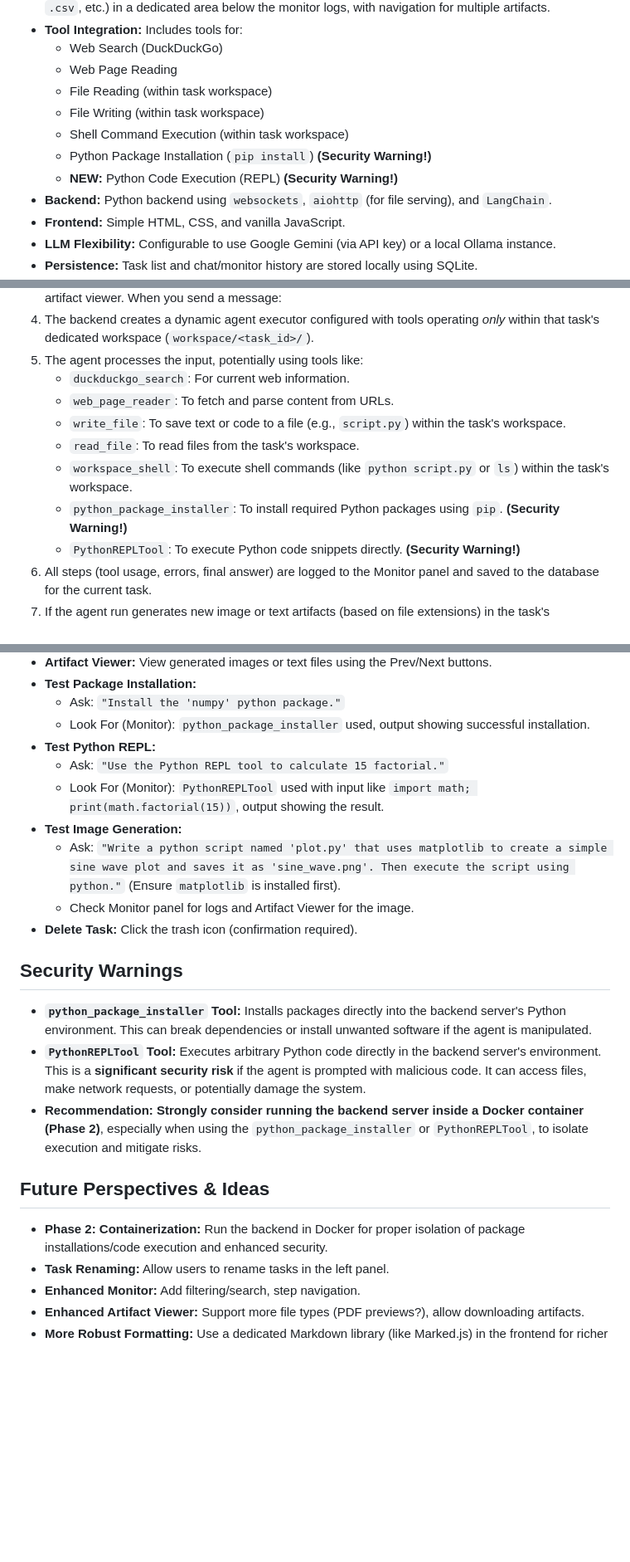
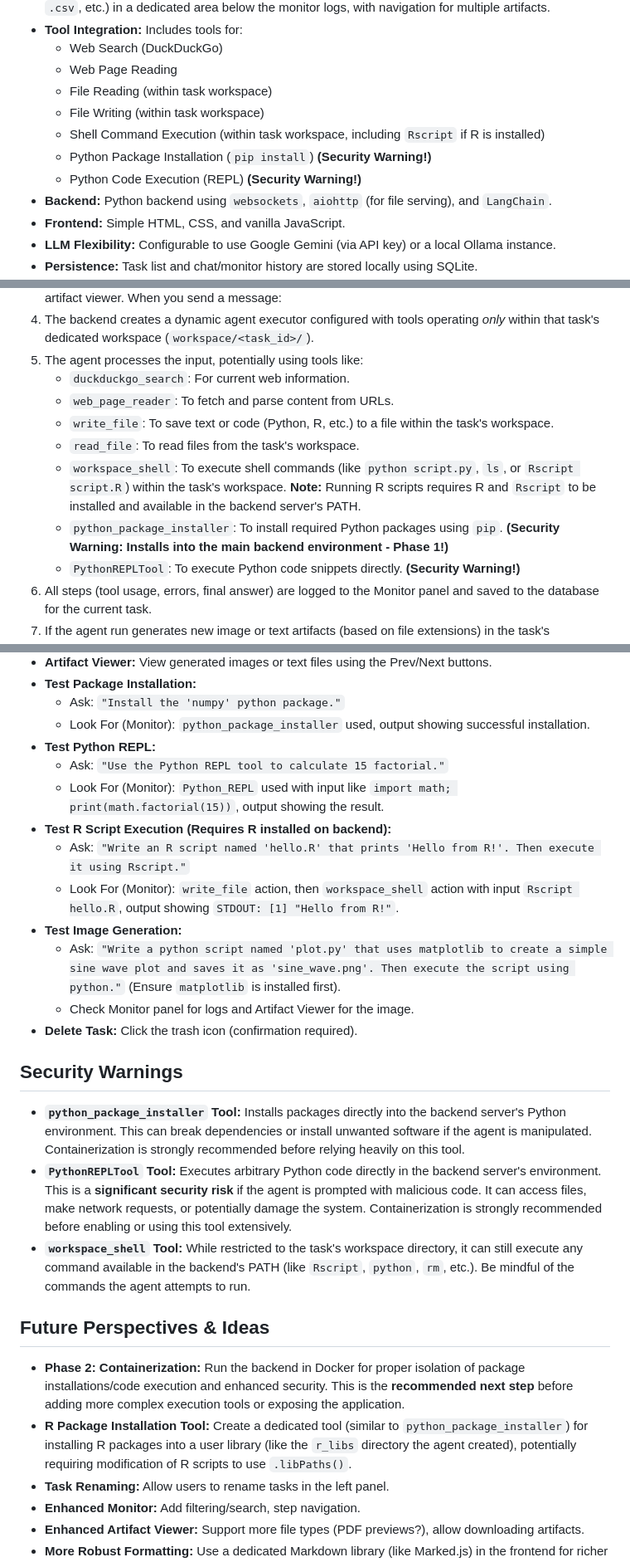
Before and after one commit to vbianchi/Mentori, a Markdown page: README.md, 3 parts joined by grey strips. Shown at 83% size. Rendered like a GitHub page; blank space fills up the shorter version.

```diff
--- a/README.md
+++ b/README.md
@@ -13,9 +13,9 @@ This project is a functional clone of the user interface for an AI agent system,
     * Web Page Reading
     * File Reading (within task workspace)
     * File Writing (within task workspace)
-    * Shell Command Execution (within task workspace)
+    * Shell Command Execution (within task workspace, including `Rscript` if R is installed)
     * Python Package Installation (`pip install`) **(Security Warning!)**
-    * **NEW:** Python Code Execution (REPL) **(Security Warning!)**
+    * Python Code Execution (REPL) **(Security Warning!)**
 * **Backend:** Python backend using `websockets`, `aiohttp` (for file serving), and `LangChain`.
 * **Frontend:** Simple HTML, CSS, and vanilla JavaScript.
 * **LLM Flexibility:** Configurable to use Google Gemini (via API key) or a local Ollama instance.
@@ -39,10 +39,10 @@ When you send a message:
 2.  The agent processes the input, potentially using tools like:
     * `duckduckgo_search`: For current web information.
     * `web_page_reader`: To fetch and parse content from URLs.
-    * `write_file`: To save text or code to a file (e.g., `script.py`) within the task's workspace.
+    * `write_file`: To save text or code (Python, R, etc.) to a file within the task's workspace.
     * `read_file`: To read files from the task's workspace.
-    * `workspace_shell`: To execute shell commands (like `python script.py` or `ls`) within the task's workspace.
-    * `python_package_installer`: To install required Python packages using `pip`. **(Security Warning!)**
+    * `workspace_shell`: To execute shell commands (like `python script.py`, `ls`, or `Rscript script.R`) within the task's workspace. **Note:** Running R scripts requires R and `Rscript` to be installed and available in the backend server's PATH.
+    * `python_package_installer`: To install required Python packages using `pip`. **(Security Warning: Installs into the main backend environment - Phase 1!)**
     * `PythonREPLTool`: To execute Python code snippets directly. **(Security Warning!)**
 3.  All steps (tool usage, errors, final answer) are logged to the Monitor panel and saved to the database for the current task.
 4.  If the agent run generates new image or text artifacts (based on file extensions) in the task's workspace, the backend detects them and sends a message to the UI to update the artifact viewer.
@@ -166,7 +169,10 @@ Run from the **project root directory** (`manus-ai-ui-clone/`).
     * Look For (Monitor): `python_package_installer` used, output showing successful installation.
 * **Test Python REPL:**
     * Ask: `"Use the Python REPL tool to calculate 15 factorial."`
-    * Look For (Monitor): `PythonREPLTool` used with input like `import math; print(math.factorial(15))`, output showing the result.
+    * Look For (Monitor): `Python_REPL` used with input like `import math; print(math.factorial(15))`, output showing the result.
+* **Test R Script Execution (Requires R installed on backend):**
+    * Ask: `"Write an R script named 'hello.R' that prints 'Hello from R!'. Then execute it using Rscript."`
+    * Look For (Monitor): `write_file` action, then `workspace_shell` action with input `Rscript hello.R`, output showing `STDOUT: [1] "Hello from R!"`.
 * **Test Image Generation:**
     * Ask: `"Write a python script named 'plot.py' that uses matplotlib to create a simple sine wave plot and saves it as 'sine_wave.png'. Then execute the script using python."` (Ensure `matplotlib` is installed first).
     * Check Monitor panel for logs and Artifact Viewer for the image.
@@ -174,13 +180,14 @@ Run from the **project root directory** (`manus-ai-ui-clone/`).
 
 ## Security Warnings
 
-* **`python_package_installer` Tool:** Installs packages directly into the backend server's Python environment. This can break dependencies or install unwanted software if the agent is manipulated.
-* **`PythonREPLTool` Tool:** Executes arbitrary Python code directly in the backend server's environment. This is a **significant security risk** if the agent is prompted with malicious code. It can access files, make network requests, or potentially damage the system.
-* **Recommendation:** **Strongly consider running the backend server inside a Docker container (Phase 2)**, especially when using the `python_package_installer` or `PythonREPLTool`, to isolate execution and mitigate risks.
+* **`python_package_installer` Tool:** Installs packages directly into the backend server's Python environment. This can break dependencies or install unwanted software if the agent is manipulated. Containerization is strongly recommended before relying heavily on this tool.
+* **`PythonREPLTool` Tool:** Executes arbitrary Python code directly in the backend server's environment. This is a **significant security risk** if the agent is prompted with malicious code. It can access files, make network requests, or potentially damage the system. Containerization is strongly recommended before enabling or using this tool extensively.
+* **`workspace_shell` Tool:** While restricted to the task's workspace directory, it can still execute any command available in the backend's PATH (like `Rscript`, `python`, `rm`, etc.). Be mindful of the commands the agent attempts to run.
 
 ## Future Perspectives & Ideas
 
-* **Phase 2: Containerization:** Run the backend in Docker for proper isolation of package installations/code execution and enhanced security.
+* **Phase 2: Containerization:** Run the backend in Docker for proper isolation of package installations/code execution and enhanced security. This is the **recommended next step** before adding more complex execution tools or exposing the application.
+* **R Package Installation Tool:** Create a dedicated tool (similar to `python_package_installer`) for installing R packages into a user library (like the `r_libs` directory the agent created), potentially requiring modification of R scripts to use `.libPaths()`.
 * **Task Renaming:** Allow users to rename tasks in the left panel.
 * **Enhanced Monitor:** Add filtering/search, step navigation.
 * **Enhanced Artifact Viewer:** Support more file types (PDF previews?), allow downloading artifacts.
```
Also changed, not shown: other parts of README.md (+29 -26 lines).
